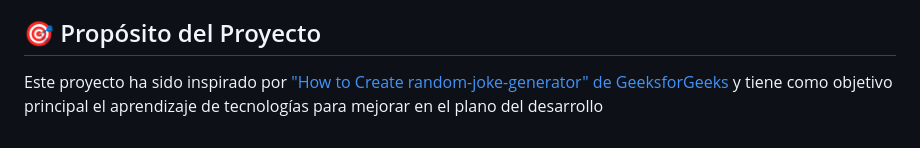
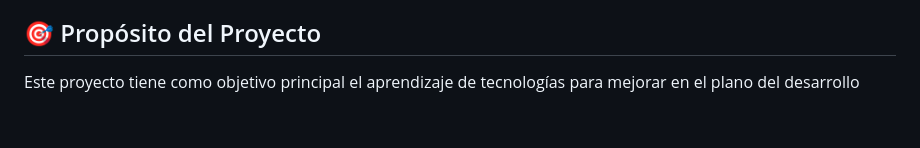
Before and after one commit to CrisCorreaS/random-joke-generator, a Markdown page: README.md, the part around the change. Rendered like a GitHub page.

```diff
--- a/README.md
+++ b/README.md
@@ -60,4 +60,4 @@ Este generador de bromas online ha sido creado por **[Cristina Correa](https://w
 
 ## 🎯 Propósito del Proyecto
 
-Este proyecto ha sido inspirado por ["How to Create random-joke-generator" de GeeksforGeeks](https://www.geeksforgeeks.org/how-to-create-random-joke-generator-using-html-css-and-javascript/) y tiene como objetivo principal el aprendizaje de tecnologías para mejorar en el plano del desarrollo
+Este proyecto tiene como objetivo principal el aprendizaje de tecnologías para mejorar en el plano del desarrollo
```
